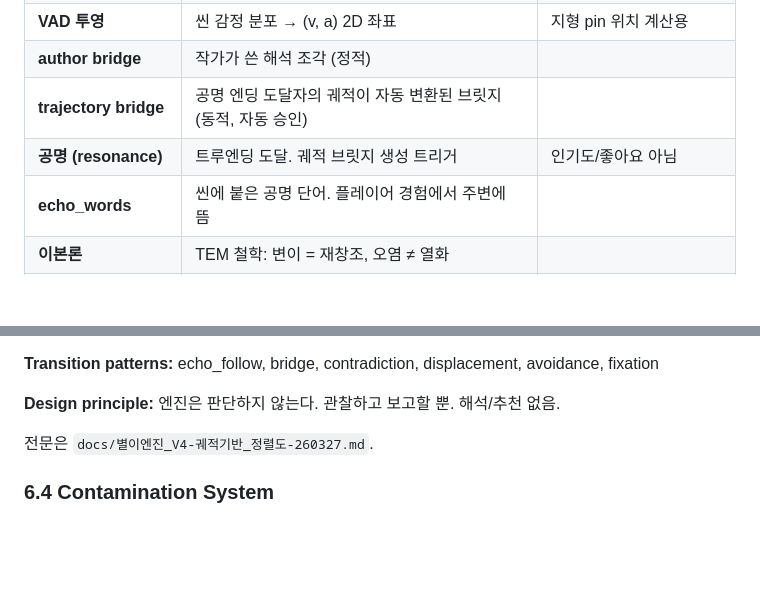
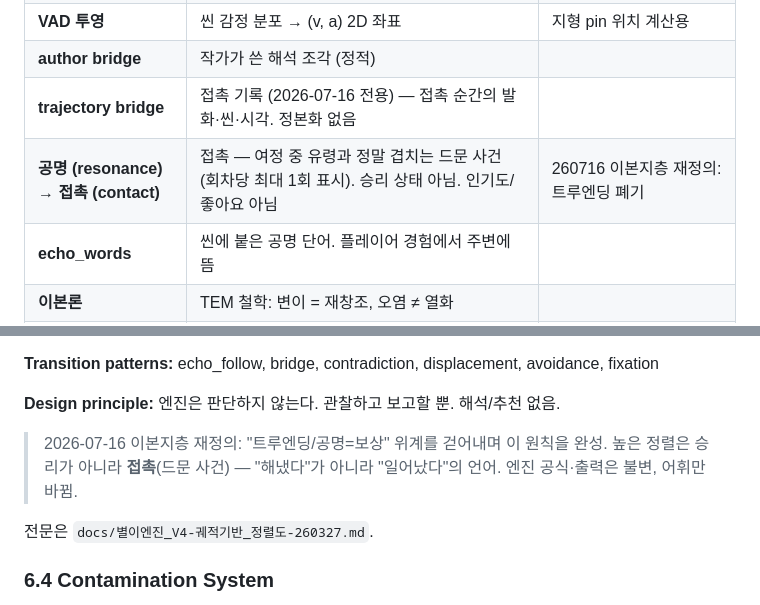
Before and after one commit to parkdohhan/The-Etched-Mutation, a Markdown page: CLAUDE.md, 2 parts joined by grey strips. GitHub-like rendering; blank space fills up the shorter version.

Commit message:
feat(W3): CLAUDE.md §4 위계 어휘 정정 — 공명→접촉 재정의, trajectory bridge=접촉 기록
§6.3 엔진 원칙에 재정의 완성 주석 1줄. 공식·출력 불변, 어휘만.

Co-Authored-By: Claude Opus 4.8 (1M context) <noreply@anthropic.com>

```diff
--- a/CLAUDE.md
+++ b/CLAUDE.md
@@ -105,8 +105,8 @@
 | **AF 좌표** | Attribution × Core Fear 2D 평면 (지형 배치 기준) | 일반 VAD와 다름 |
 | **VAD 투영** | 씬 감정 분포 → (v, a) 2D 좌표 | 지형 pin 위치 계산용 |
 | **author bridge** | 작가가 쓴 해석 조각 (정적) | |
-| **trajectory bridge** | 공명 엔딩 도달자의 궤적이 자동 변환된 브릿지 (동적, 자동 승인) | |
-| **공명 (resonance)** | 트루엔딩 도달. 궤적 브릿지 생성 트리거 | 인기도/좋아요 아님 |
+| **trajectory bridge** | 접촉 기록 (2026-07-16 전용) — 접촉 순간의 발화·씬·시각. 정본화 없음 | |
+| **공명 (resonance) → 접촉 (contact)** | 접촉 — 여정 중 유령과 정말 겹치는 드문 사건 (회차당 최대 1회 표시). 승리 상태 아님. 인기도/좋아요 아님 | 260716 이본지층 재정의: 트루엔딩 폐기 |
 | **echo_words** | 씬에 붙은 공명 단어. 플레이어 경험에서 주변에 뜸 | |
 | **이본론** | TEM 철학: 변이 = 재창조, 오염 ≠ 열화 | |
 | **strata** | 3D 지형 뷰. 씬 pin이 VAD 좌표로 배치됨 | |
@@ -184,6 +184,8 @@ void_mod  = 0.7 if user avoided emotion        // VOID penalty
 **Transition patterns:** echo_follow, bridge, contradiction, displacement, avoidance, fixation
 
 **Design principle:** 엔진은 판단하지 않는다. 관찰하고 보고할 뿐. 해석/추천 없음.
+
+> 2026-07-16 이본지층 재정의: "트루엔딩/공명=보상" 위계를 걷어내며 이 원칙을 완성. 높은 정렬은 승리가 아니라 **접촉**(드문 사건) — "해냈다"가 아니라 "일어났다"의 언어. 엔진 공식·출력은 불변, 어휘만 바뀜.
 
 전문은 `docs/별이엔진_V4-궤적기반_정렬도-260327.md`.
 
```
